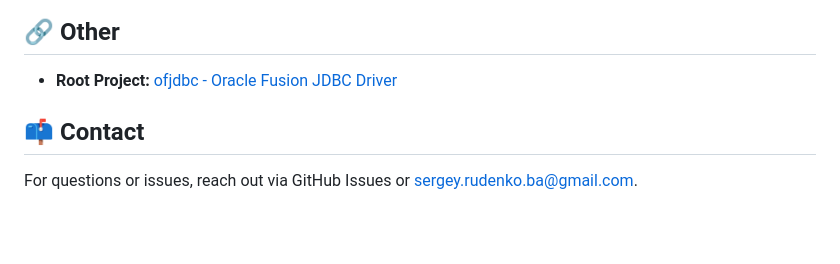
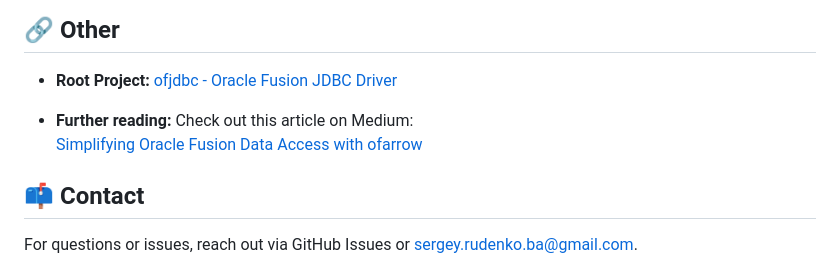
Before and after one commit to krokozyab/ofarrow, a Markdown page: README.md, the part around the change. GitHub-like rendering; blank space fills up the shorter version.

```diff
--- a/README.md
+++ b/README.md
@@ -515,6 +515,10 @@ fetch('http://localhost:8081/export?sql=SELECT * FROM kpis&format=json')
 
 - **Root Project:** [ofjdbc - Oracle Fusion JDBC Driver](https://github.com/krokozyab/ofjdbc)
 
+- **Further reading:** Check out this article on Medium:
+  [Simplifying Oracle Fusion Data Access with ofarrow](https://medium.com/@rudenko.s/simplifying-oracle-fusion-data-access-with-ofarrow-a78f59a18b12)
+
+
 ## 📫 Contact
 
 For questions or issues, reach out via GitHub Issues or [sergey.rudenko.ba@gmail.com](mailto:sergey.rudenko.ba@gmail.com).
```
